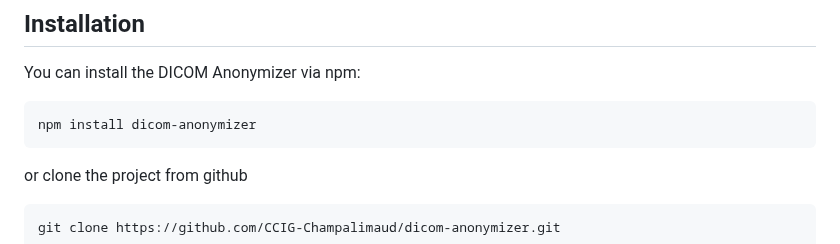
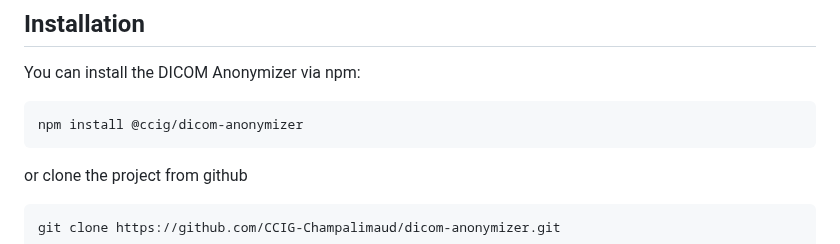
Before and after one commit to CCIG-Champalimaud/dicom-anonymizer, a Markdown page: README.md, the part around the change. Rendered like a GitHub page.

Commit message:
corrected readme

````diff
--- a/README.md
+++ b/README.md
@@ -14,7 +14,7 @@ The DICOM Anonymizer is a tool designed to remove personal patient information d
 You can install the DICOM Anonymizer via npm:
 
 ```bash
-npm install dicom-anonymizer
+npm install @ccig/dicom-anonymizer
 ```
 
 or clone the project from github
````
